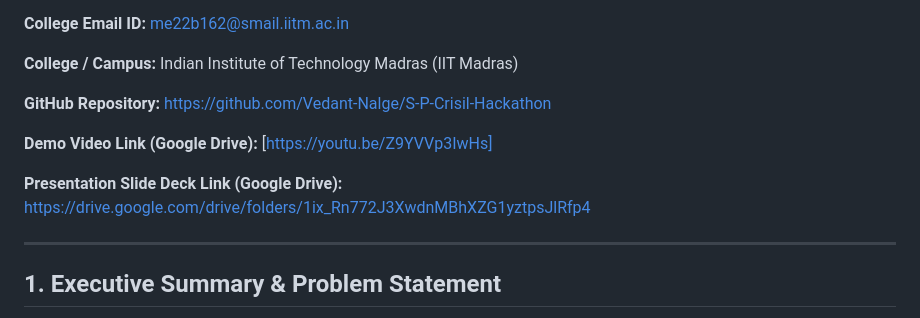
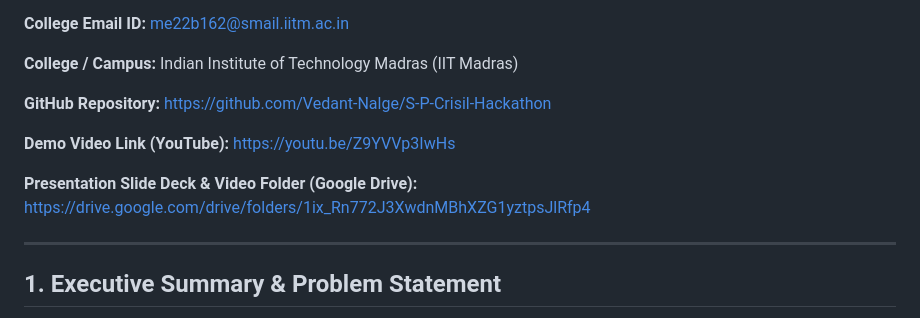
Before and after one commit to Vedant-Nalge/S-P-Crisil-Hackathon, a Markdown page: README.md, the part around the change. Rendered like a GitHub page.

Commit message:
docs(readme): format clickable YouTube demo video link

```diff
--- a/README.md
+++ b/README.md
@@ -8,9 +8,9 @@
 
 **GitHub Repository:** [https://github.com/Vedant-Nalge/S-P-Crisil-Hackathon](https://github.com/Vedant-Nalge/S-P-Crisil-Hackathon)
 
-**Demo Video Link (Google Drive):** [https://youtu.be/Z9YVVp3IwHs]
+**Demo Video Link (YouTube):** [https://youtu.be/Z9YVVp3IwHs](https://youtu.be/Z9YVVp3IwHs)
 
-**Presentation Slide Deck Link (Google Drive):** [https://drive.google.com/drive/folders/1ix_Rn772J3XwdnMBhXZG1yztpsJlRfp4](https://drive.google.com/drive/folders/1ix_Rn772J3XwdnMBhXZG1yztpsJlRfp4)
+**Presentation Slide Deck & Video Folder (Google Drive):** [https://drive.google.com/drive/folders/1ix_Rn772J3XwdnMBhXZG1yztpsJlRfp4](https://drive.google.com/drive/folders/1ix_Rn772J3XwdnMBhXZG1yztpsJlRfp4)
 
 ---
 
```
